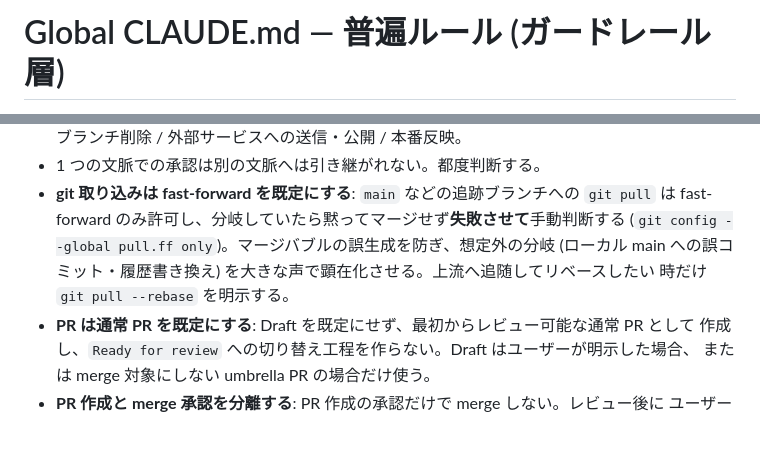
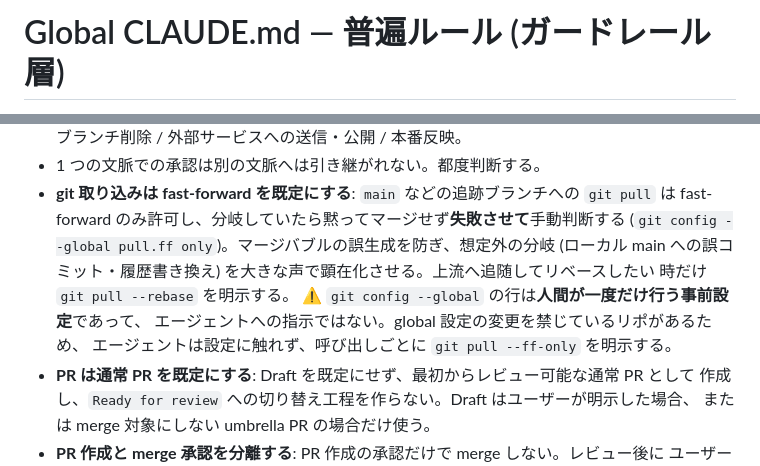
Before and after one commit to theosera/obsidian-ai-pipeline, a Markdown page: CLAUDE.global.md, 2 parts joined by grey strips. Rendered like a GitHub page; blank space fills up the shorter version.

```diff
--- a/CLAUDE.global.md
+++ b/CLAUDE.global.md
@@ -6,13 +6,27 @@
     エスカレーション / スキル発火規律) だけを集約した薄いオーケストレーター層。
     リポ固有の規約は各リポの ./CLAUDE.md、詳細な作業規約は .claude/skills/ にある。
 
-  ■ 使い方 (手動配置)
-    このファイルは「共通名で全リポに同一コピー」されている版です。最終的には
-    各自のマシンで ~/.claude/CLAUDE.md として 1 つに集約して使うことを想定:
-        ln -s "$PWD/CLAUDE.global.md" ~/.claude/CLAUDE.md   # もしくは cp
-    Claude Code が自動ロードするのは CLAUDE.md / CLAUDE.local.md のみ。本ファイルは
-    別名なので自動ロードされず、プロジェクト CLAUDE.md と二重ロードされません。
-    内容は指定の全リポで完全同一に保つこと (どれか1つを直したら他リポへ同期)。
+  ■ 使い方 (配置と、同一性の確かめ方)
+    正典は obsidian-ai-pipeline の CLAUDE.global.md。各マシンでは
+    ~/.claude/CLAUDE.md がそこへの symlink であることを想定する:
+        ln -s "$PWD/CLAUDE.global.md" ~/.claude/CLAUDE.md
+    ⚠️ このコマンドは正典リポの checkout の中で実行すること。写しのリポで
+       実行すると ~/.claude/CLAUDE.md がその写しを指す。
+    ⚠️ cp で配置しない。コピーは正典が動いても何の signal も出さずに古くなる。
+
+    ⚠️ 他のリポにも同名の写しが置かれているが、同一である保証は無い。
+       主張ではなく確認で扱うこと。⛔ 2 つを && で繋がない — 前段が偽なら
+       後段が黙って走らず、それは「確認しなかった」であって「一致」ではない:
+        readlink ~/.claude/CLAUDE.md
+    ⛔ 出力が空でないことでは足りない。出力そのものを読み、正典リポの
+       CLAUDE.global.md を指していることを確かめる。写しを指していれば、下の
+       cmp はファイル自身との比較になり常に成功する — 壊れたまま緑を返す。
+        cmp CLAUDE.global.md ~/.claude/CLAUDE.md   # 差が無ければ無出力
+
+    本ファイルは別名なので、それ自体は Claude Code に自動ロードされない。
+    ⚠️ ただしリポの CLAUDE.md が @CLAUDE.global.md を持てば import され、
+       正典 (symlink 経由) と写しが同時に載る。確かめるには:
+        grep -n '@CLAUDE.global.md' CLAUDE.md
 -->
 
 # Global CLAUDE.md — 普遍ルール (ガードレール層)
@@ -52,6 +66,9 @@
   (`git config --global pull.ff only`)。マージバブルの誤生成を防ぎ、想定外の分岐 (ローカル
   main への誤コミット・履歴書き換え) を大きな声で顕在化させる。上流へ追随してリベースしたい
   時だけ `git pull --rebase` を明示する。
+  ⚠️ `git config --global` の行は**人間が一度だけ行う事前設定**であって、
+  エージェントへの指示ではない。global 設定の変更を禁じているリポがあるため、
+  エージェントは設定に触れず、呼び出しごとに `git pull --ff-only` を明示する。
 - **PR は通常 PR を既定にする**: Draft を既定にせず、最初からレビュー可能な通常 PR として
   作成し、`Ready for review` への切り替え工程を作らない。Draft はユーザーが明示した場合、
   または merge 対象にしない umbrella PR の場合だけ使う。
```
